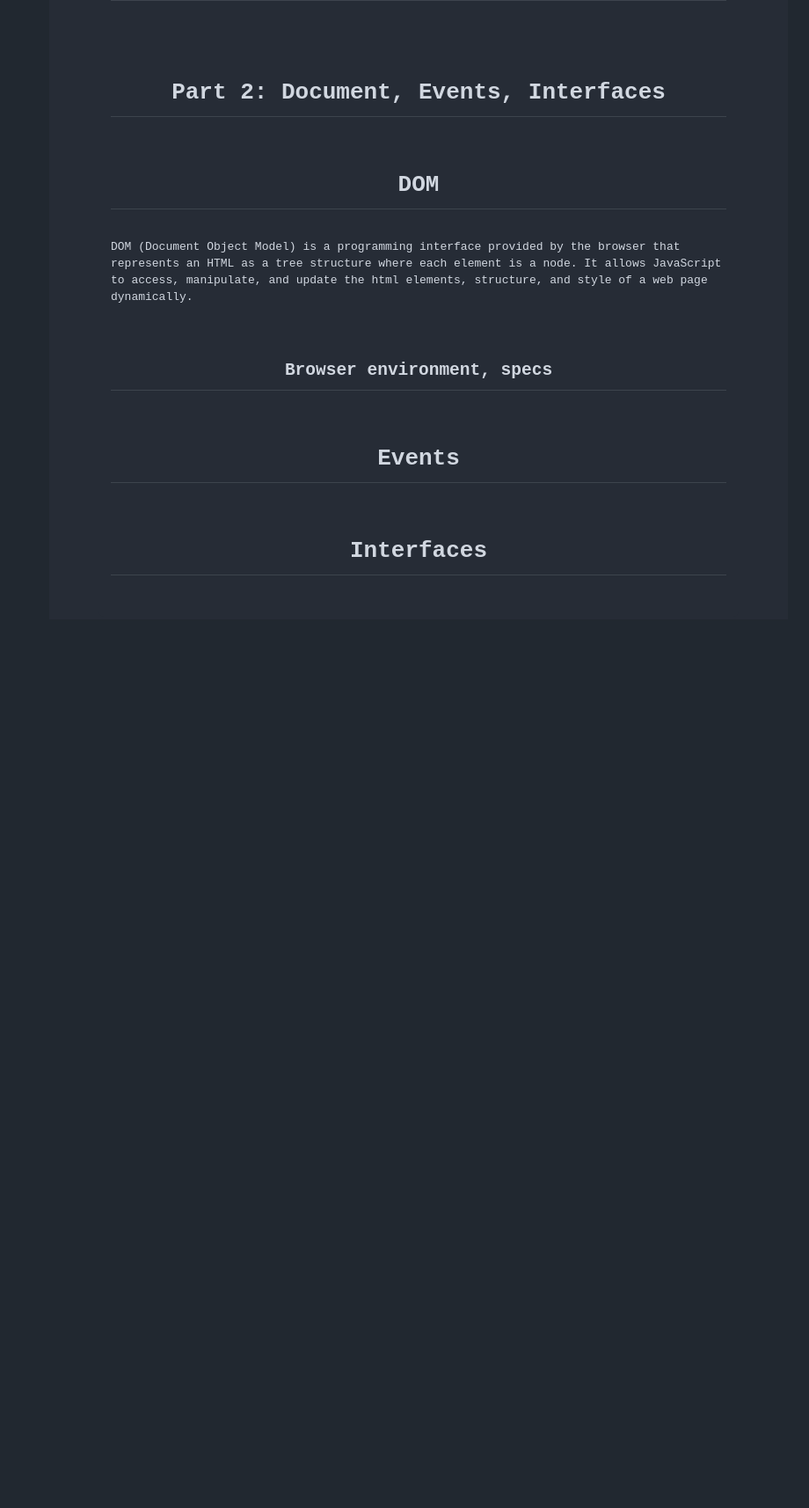
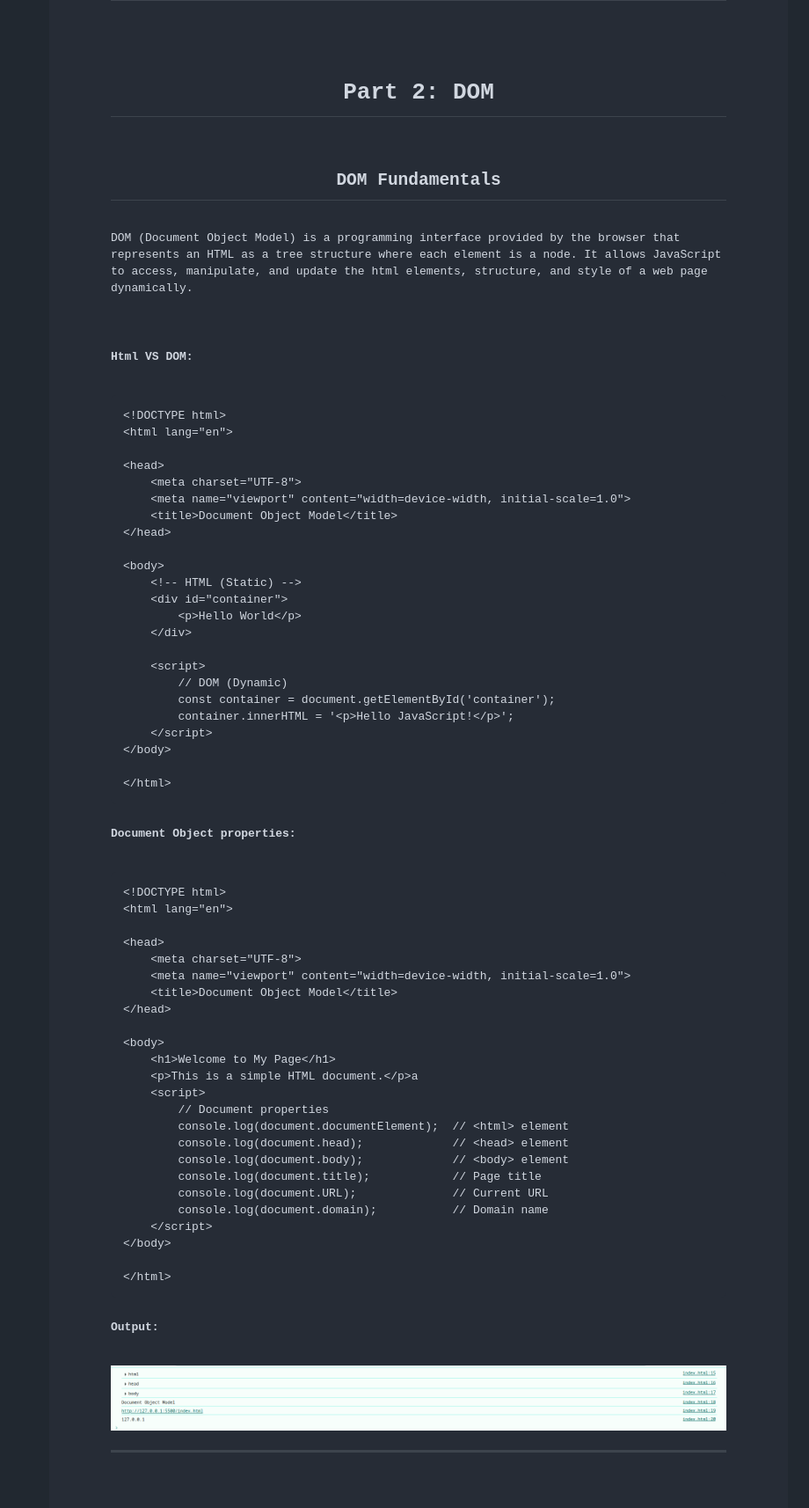
Before and after one commit to muhammad-tamim/JavaScript-notes, a Markdown page: README.md, the part around the change printed below. Shown: that part at 88% size. Drawn GitHub-style; pictures changed too: images/document-object-properties.png (added); blank space fills up the shorter version.

Commit message:
docs(JavaScript Notes): add DOM Fundamentals

````diff
--- a/README.md
+++ b/README.md
@@ -4387,41 +4387,69 @@ fetchData();
 
 
 <!-- Part 2 -->
-<h1 id="part-2-document-events-interfaces" align="center">Part 2: Document, Events, Interfaces</h1>
-
-
-
-
-<h1 align="center">DOM</h1>
+<h1 id="part-2-document-events-interfaces" align="center">Part 2: DOM</h1>
+
+<h2 align="center">DOM Fundamentals</h2>
 <p>DOM (Document Object Model) is a programming interface provided by the browser that represents an HTML as a tree structure where each element is a node. It allows JavaScript to access, manipulate, and update the html elements, structure, and style of a web page dynamically.</p>
 
-
-<h2 align="center">Browser environment, specs</h2>
-
-
-
-
-
-
-
-
-
-
-
-
-
-
-
-
-
-
-
-
-
-
-
-
-
-
-<h1 align="center">Events</h1>
-<h1 align="center">Interfaces</h1>
+<h4>Html VS DOM:</h4>
+
+```html
+<!DOCTYPE html>
+<html lang="en">
+
+<head>
+    <meta charset="UTF-8">
+    <meta name="viewport" content="width=device-width, initial-scale=1.0">
+    <title>Document Object Model</title>
+</head>
+
+<body>
+    <!-- HTML (Static) -->
+    <div id="container">
+        <p>Hello World</p>
+    </div>
+
+    <script>
+        // DOM (Dynamic)
+        const container = document.getElementById('container');
+        container.innerHTML = '<p>Hello JavaScript!</p>';
+    </script>
+</body>
+
+</html>
+```
+
+<h4>Document Object properties:</h4>
+
+```html
+<!DOCTYPE html>
+<html lang="en">
+
+<head>
+    <meta charset="UTF-8">
+    <meta name="viewport" content="width=device-width, initial-scale=1.0">
+    <title>Document Object Model</title>
+</head>
+
+<body>
+    <h1>Welcome to My Page</h1>
+    <p>This is a simple HTML document.</p>a
+    <script>
+        // Document properties
+        console.log(document.documentElement);  // <html> element
+        console.log(document.head);             // <head> element
+        console.log(document.body);             // <body> element
+        console.log(document.title);            // Page title
+        console.log(document.URL);              // Current URL
+        console.log(document.domain);           // Domain name
+    </script>
+</body>
+
+</html>
+```
+<h4>Output:</h4>
+<img src="images/document-object-properties.png">
+<hr>
+
+
````
Also changed, not shown: other parts of README.md (+25 -0 lines).
